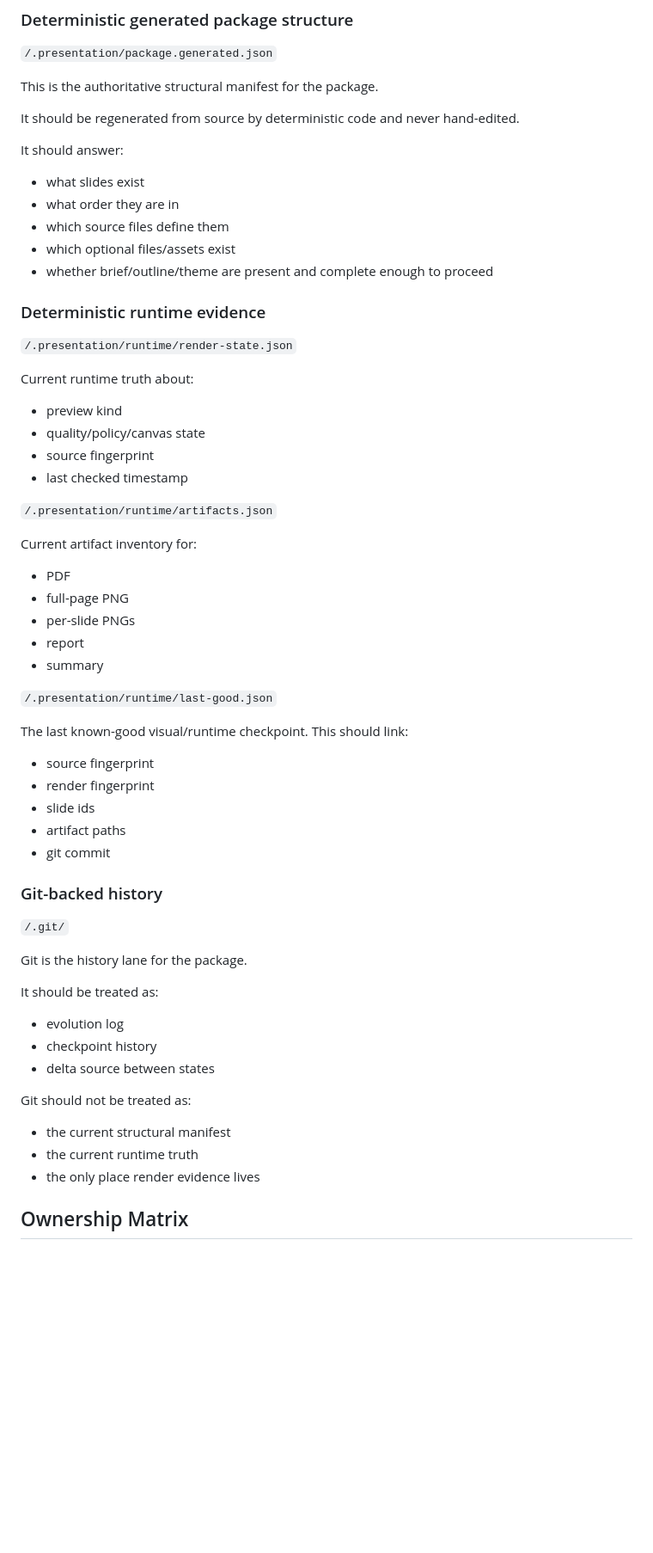
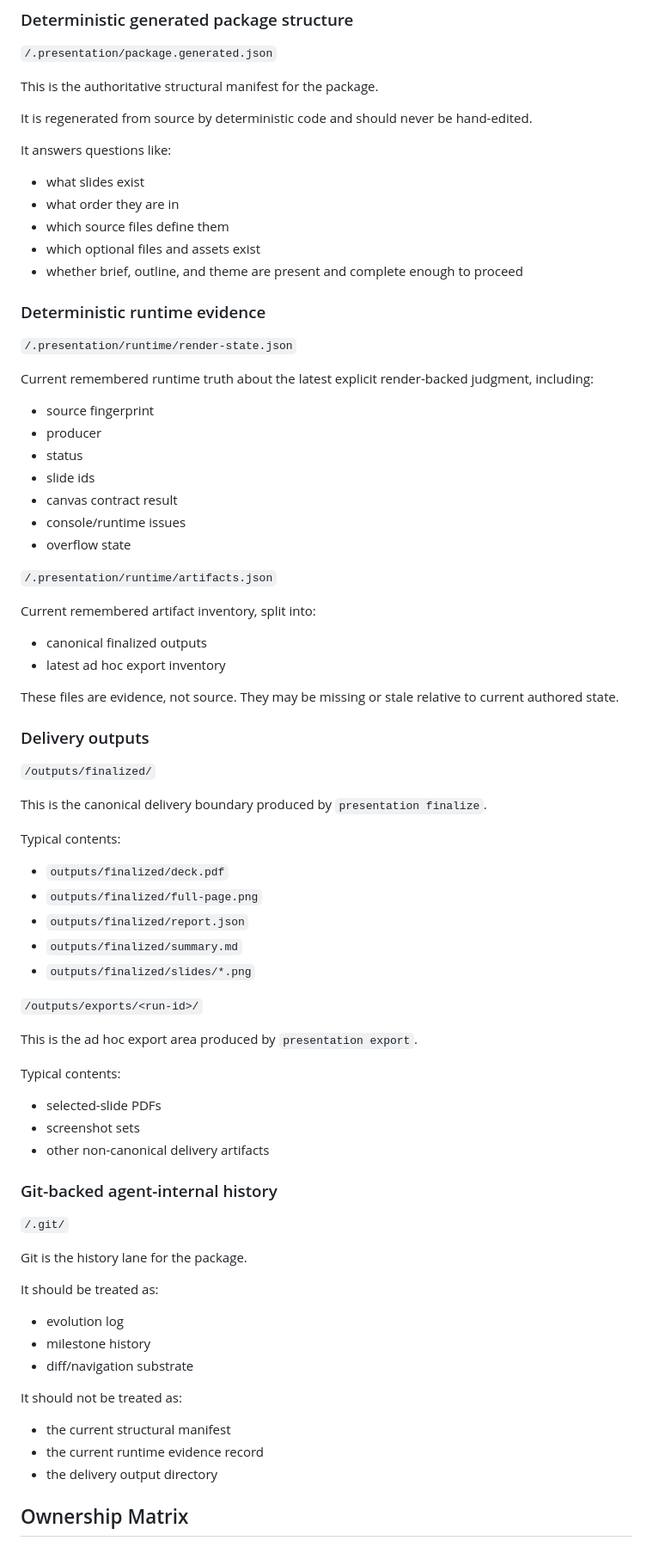
Before and after one commit to vivekgoquest/goquest-presentation-agent-framework, a Markdown page: docs/presentation-package-spec.md, the part around one of its changes. Shown at 86% size. GitHub-like rendering; blank space fills up the shorter version.

```diff
--- a/docs/presentation-package-spec.md
+++ b/docs/presentation-package-spec.md
@@ -136,48 +165,65 @@ This is not structural truth. It is authoring intent.
 
 This is the authoritative structural manifest for the package.
 
-It should be regenerated from source by deterministic code and never hand-edited.
+It is regenerated from source by deterministic code and should never be hand-edited.
 
-It should answer:
+It answers questions like:
 
 - what slides exist
 - what order they are in
 - which source files define them
-- which optional files/assets exist
-- whether brief/outline/theme are present and complete enough to proceed
+- which optional files and assets exist
+- whether brief, outline, and theme are present and complete enough to proceed
 
 ### Deterministic runtime evidence
 
 `/.presentation/runtime/render-state.json`
 
-Current runtime truth about:
+Current remembered runtime truth about the latest explicit render-backed judgment, including:
 
-- preview kind
-- quality/policy/canvas state
 - source fingerprint
-- last checked timestamp
+- producer
+- status
+- slide ids
+- canvas contract result
+- console/runtime issues
+- overflow state
 
 `/.presentation/runtime/artifacts.json`
 
-Current artifact inventory for:
+Current remembered artifact inventory, split into:
 
-- PDF
-- full-page PNG
-- per-slide PNGs
-- report
-- summary
+- canonical finalized outputs
+- latest ad hoc export inventory
 
-`/.presentation/runtime/last-good.json`
+These files are evidence, not source.
+They may be missing or stale relative to current authored state.
 
-The last known-good visual/runtime checkpoint. This should link:
+### Delivery outputs
 
-- source fingerprint
-- render fingerprint
-- slide ids
-- artifact paths
-- git commit
+`/outputs/finalized/`
 
-### Git-backed history
+This is the canonical delivery boundary produced by `presentation finalize`.
+
+Typical contents:
+
+- `outputs/finalized/deck.pdf`
+- `outputs/finalized/full-page.png`
+- `outputs/finalized/report.json`
+- `outputs/finalized/summary.md`
+- `outputs/finalized/slides/*.png`
+
+`/outputs/exports/<run-id>/`
+
+This is the ad hoc export area produced by `presentation export`.
+
+Typical contents:
+
+- selected-slide PDFs
+- screenshot sets
+- other non-canonical delivery artifacts
+
+### Git-backed agent-internal history
 
 `/.git/`
 
@@ -186,14 +232,14 @@ Git is the history lane for the package.
 It should be treated as:
 
 - evolution log
-- checkpoint history
-- delta source between states
+- milestone history
+- diff/navigation substrate
 
-Git should not be treated as:
+It should not be treated as:
 
 - the current structural manifest
-- the current runtime truth
-- the only place render evidence lives
+- the current runtime evidence record
+- the delivery output directory
 
 ## Ownership Matrix
 
```
Also changed, not shown: other parts of docs/presentation-package-spec.md (+148 -135 lines), 1 other file.
